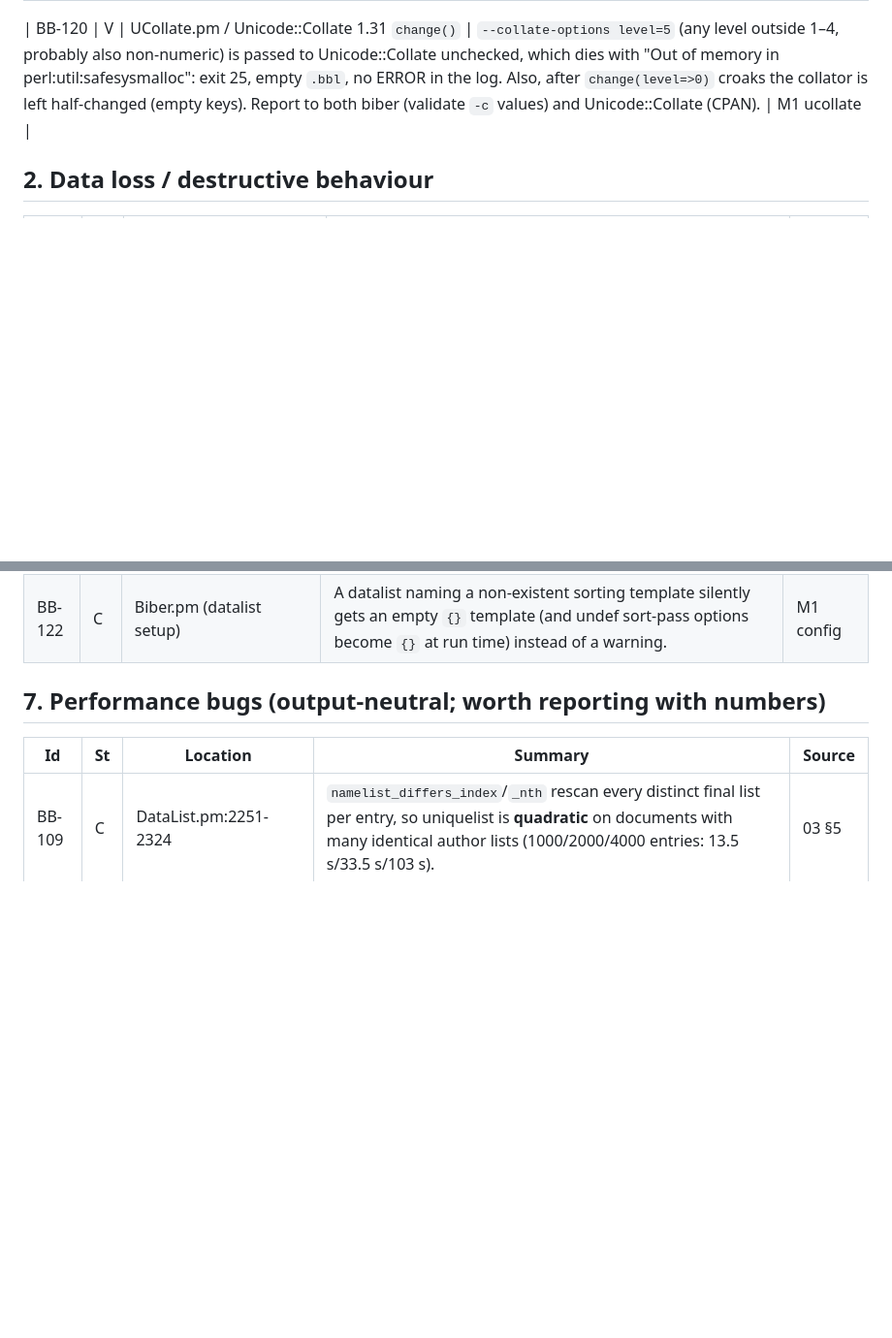
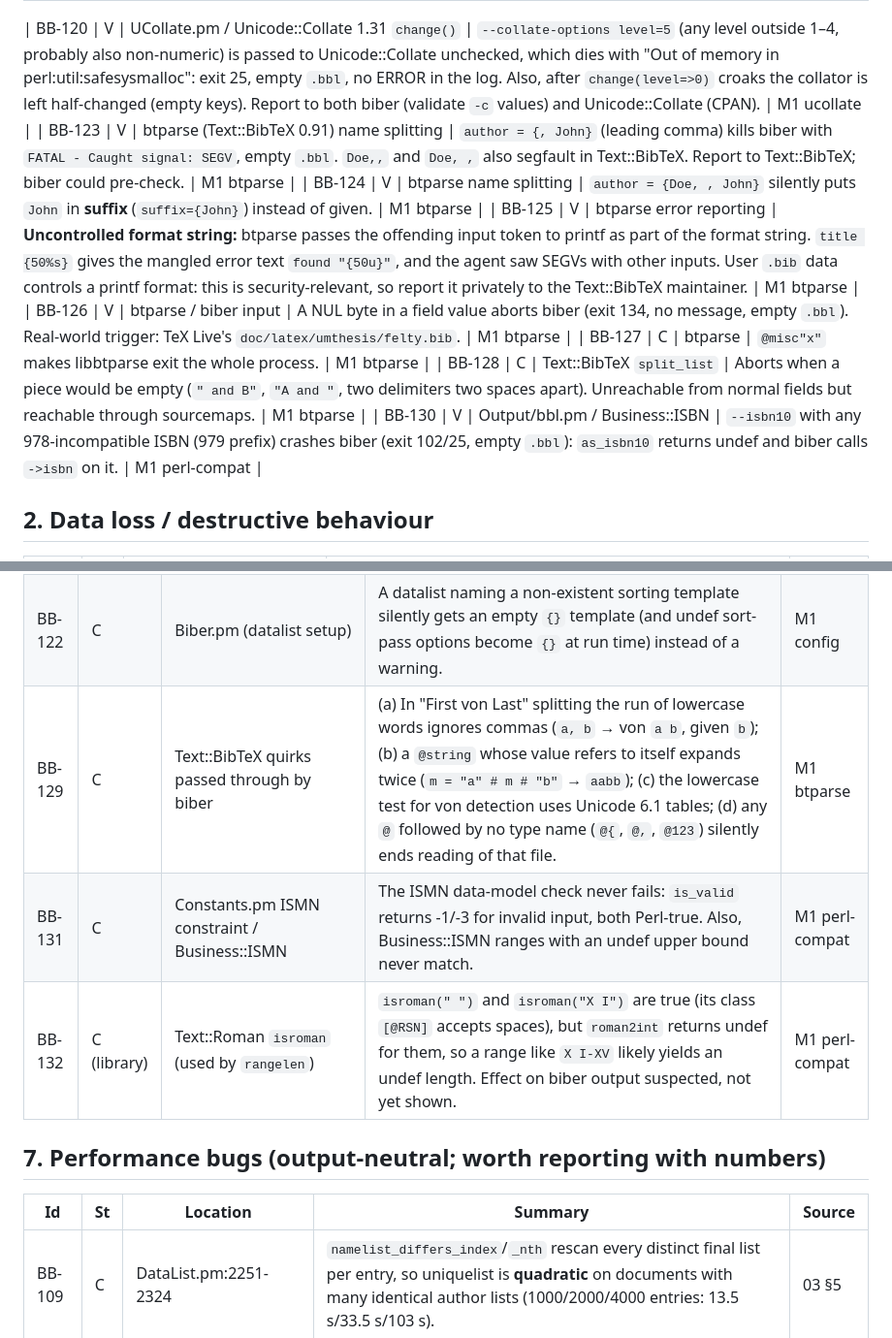
Before and after one commit to diracdeltafunk/bibe-rs, a Markdown page: docs/biber-bugs.md, 2 parts joined by grey strips. Shown at 97% size. Drawn GitHub-style; blank space fills up the shorter version.

Commit message:
Log M1 btparse/perl-compat findings (BB-123..132, DC-029/035/036)
Co-Authored-By: Claude Opus 5.5 <noreply@anthropic.com>

```diff
--- a/docs/biber-bugs.md
+++ b/docs/biber-bugs.md
@@ -30,6 +30,13 @@ Bugs, doc/code mismatches and latent hazards found in **biber 2.22** (HEAD `02f3
 | BB-011 | C | PAR packaging | The binary dies for `sortlocale` ja/ko/zh/zh_*: the `Unicode::Collate::CJK::*` modules are packed under a bogus path (`Unicode/Collate/CJK;lib/...`). Report against the binary build scripts, not the Perl source. | 04-B7 |
 
 | BB-120 | V | UCollate.pm / Unicode::Collate 1.31 `change()` | `--collate-options level=5` (any level outside 1–4, probably also non-numeric) is passed to Unicode::Collate unchecked, which dies with "Out of memory in perl:util:safesysmalloc": exit 25, empty `.bbl`, no ERROR in the log. Also, after `change(level=>0)` croaks the collator is left half-changed (empty keys). Report to both biber (validate `-c` values) and Unicode::Collate (CPAN). | M1 ucollate |
+| BB-123 | V | btparse (Text::BibTeX 0.91) name splitting | `author = {, John}` (leading comma) kills biber with `FATAL - Caught signal: SEGV`, empty `.bbl`. `Doe,,` and `Doe, ,` also segfault in Text::BibTeX. Report to Text::BibTeX; biber could pre-check. | M1 btparse |
+| BB-124 | V | btparse name splitting | `author = {Doe, , John}` silently puts `John` in **suffix** (`suffix={John}`) instead of given. | M1 btparse |
+| BB-125 | V | btparse error reporting | **Uncontrolled format string:** btparse passes the offending input token to printf as part of the format string. `title {50%s}` gives the mangled error text `found "{50u}"`, and the agent saw SEGVs with other inputs. User `.bib` data controls a printf format: this is security-relevant, so report it privately to the Text::BibTeX maintainer. | M1 btparse |
+| BB-126 | V | btparse / biber input | A NUL byte in a field value aborts biber (exit 134, no message, empty `.bbl`). Real-world trigger: TeX Live's `doc/latex/umthesis/felty.bib`. | M1 btparse |
+| BB-127 | C | btparse | `@misc"x"` makes libbtparse exit the whole process. | M1 btparse |
+| BB-128 | C | Text::BibTeX `split_list` | Aborts when a piece would be empty (`" and B"`, `"A and "`, two delimiters two spaces apart). Unreachable from normal fields but reachable through sourcemaps. | M1 btparse |
+| BB-130 | V | Output/bbl.pm / Business::ISBN | `--isbn10` with any 978-incompatible ISBN (979 prefix) crashes biber (exit 102/25, empty `.bbl`): `as_isbn10` returns undef and biber calls `->isbn` on it. | M1 perl-compat |
 
 ## 2. Data loss / destructive behaviour
 
@@ -170,6 +177,9 @@ Perl treats the string `"0"` as false. Many `if (my $x = …)` / `||` / `return
 | BB-108 | R | bibtex.pm:1887 | The extended-name part regex is greedy and splits at the *last* `=`. | 01-S8 |
 | BB-121 | C | Config.pm `setblxoption` | Setting an undeclared biblatex option autovivifies it into the option-scope table (`%CONFIG_SCOPEOPT_BIBLATEX`), so a later biber.conf can set an option the `.bcf` never declared. Harmless today, but it contradicts the "undeclared options are dropped" rule. | M1 config |
 | BB-122 | C | Biber.pm (datalist setup) | A datalist naming a non-existent sorting template silently gets an empty `{}` template (and undef sort-pass options become `{}` at run time) instead of a warning. | M1 config |
+| BB-129 | C | Text::BibTeX quirks passed through by biber | (a) In "First von Last" splitting the run of lowercase words ignores commas (`a, b` → von `a b`, given `b`); (b) a `@string` whose value refers to itself expands twice (`m = "a" # m # "b"` → `aabb`); (c) the lowercase test for von detection uses Unicode 6.1 tables; (d) any `@` followed by no type name (`@{`, `@,`, `@123`) silently ends reading of that file. | M1 btparse |
+| BB-131 | C | Constants.pm ISMN constraint / Business::ISMN | The ISMN data-model check never fails: `is_valid` returns -1/-3 for invalid input, both Perl-true. Also, Business::ISMN ranges with an undef upper bound never match. | M1 perl-compat |
+| BB-132 | C (library) | Text::Roman `isroman` (used by `rangelen`) | `isroman(" ")` and `isroman("X I")` are true (its class `[@RSN]` accepts spaces), but `roman2int` returns undef for them, so a range like `X I-XV` likely yields an undef length. Effect on biber output suspected, not yet shown. | M1 perl-compat |
 
 ## 7. Performance bugs (output-neutral; worth reporting with numbers)
 
```
Also changed, not shown: docs/compat.md (+3 -0 lines).
